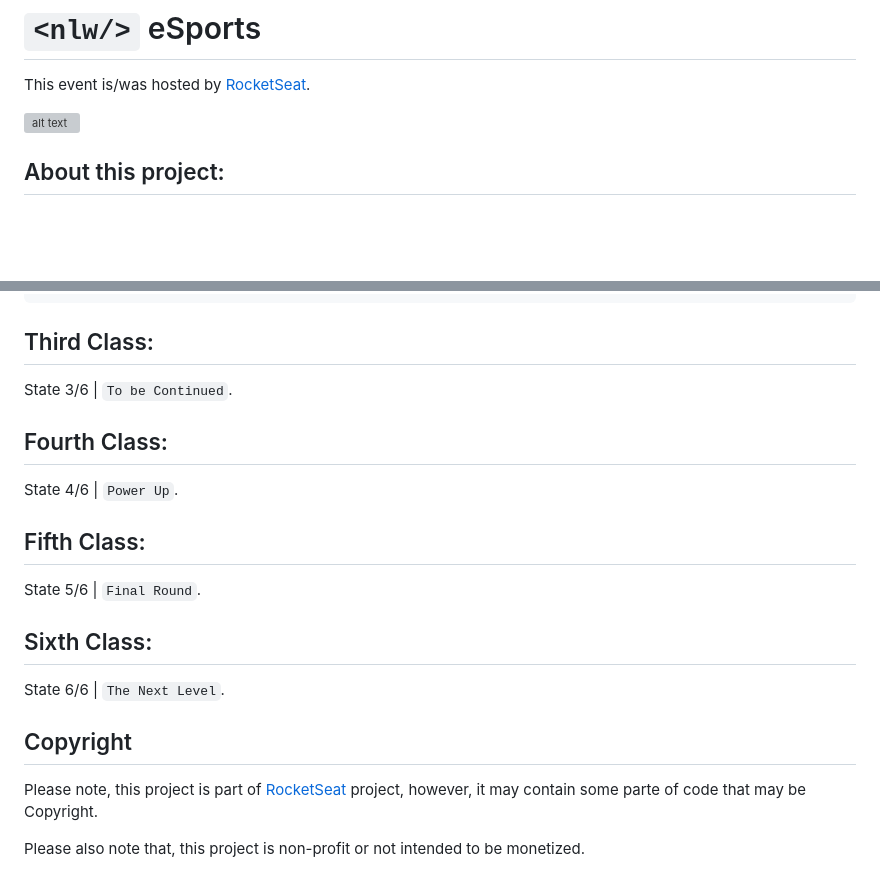
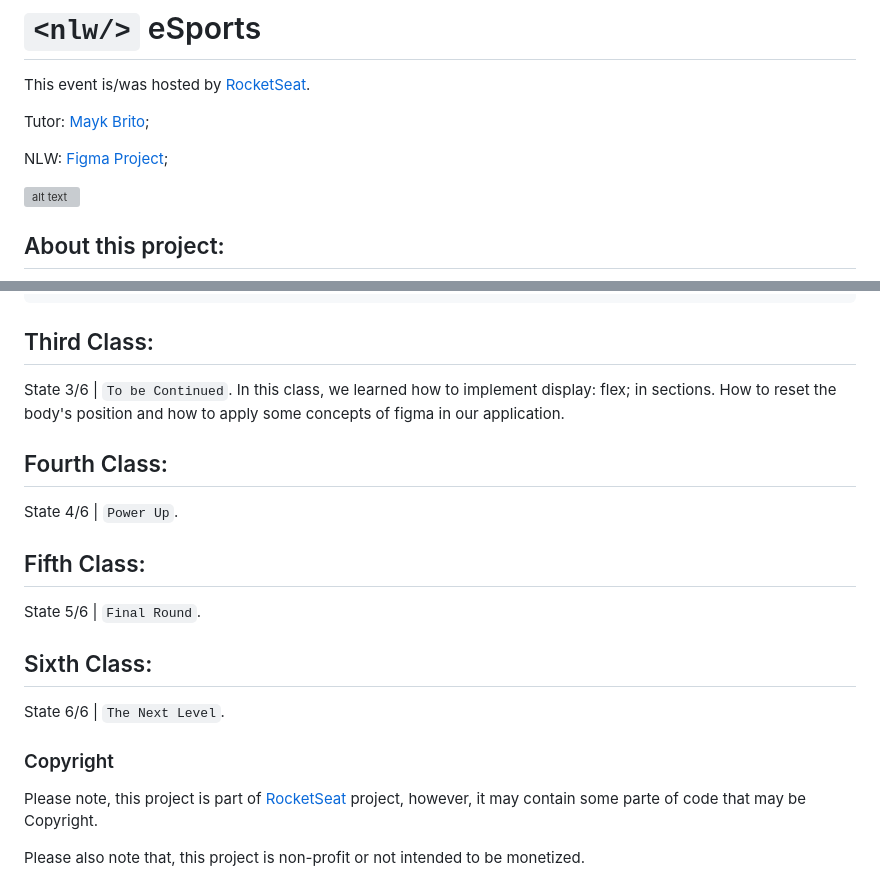
Before and after one commit to mavinii/nlw-esports-explorer, a Markdown page: README.md, 2 parts joined by grey strips. Drawn GitHub-style; blank space fills up the shorter version; grey boxes are pictures that could not be loaded.

````diff
--- a/README.md
+++ b/README.md
@@ -1,5 +1,9 @@
 # `<nlw/>` eSports
 This event is/was hosted by [RocketSeat](https://www.rocketseat.com.br).
+
+Tutor: [Mayk Brito](https://github.com/maykbrito);
+
+NLW: [Figma Project](https://www.figma.com/file/b1TZpRBYjG3hFAaqCpFT6M/NLW-eSports-(Community)?node-id=79%3A2502);
 
 ![alt text](./Logo-NLW-eSports.svg)
 
@@ -31,7 +35,7 @@ State 2/6 | `High Speed`. Hands on the coding and creation the project scructure
 ```
 
 ## Third Class:
-State 3/6 | `To be Continued`.
+State 3/6 | `To be Continued`. In this class, we learned how to implement display: flex; in sections. How to reset the body's position and how to apply some concepts of figma in our application.
 
 ## Fourth Class:
 State 4/6 | `Power Up`.
@@ -42,7 +46,7 @@ State 5/6 | `Final Round`.
 ## Sixth Class:
 State 6/6 | `The Next Level`.
 
-## Copyright
+### Copyright
 Please note, this project is part of [RocketSeat](https://www.rocketseat.com.br) project, however, it may contain some parte of code that may be Copyright.
 
 Please also note that, this project is non-profit or not intended to be monetized.
````
Also changed, not shown: assets/bg.jpg (added), 2 other files.
